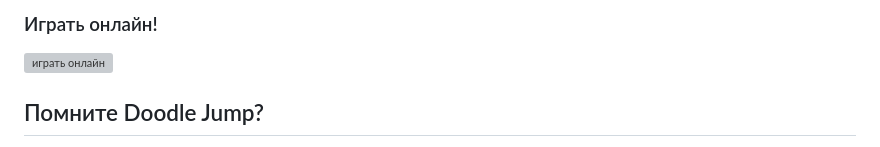
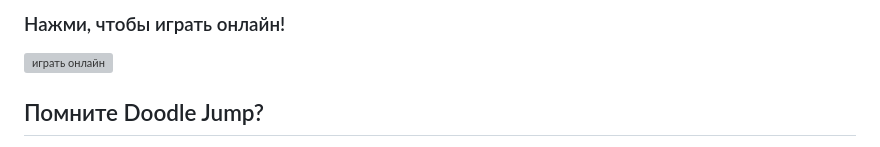
Before and after one commit to Auzmit/My_Prig-skok, a Markdown page: README.md, the part around the change. Rendered like a GitHub page; grey boxes are pictures that could not be loaded.

```diff
--- a/README.md
+++ b/README.md
@@ -1,4 +1,4 @@
-### Играть онлайн!
+### Нажми, чтобы играть онлайн!
 [![играть онлайн](https://img.shields.io/website?style=plastic&url=https%3A%2F%2Fauzmit.github.io%2FHexlet-Practice_31-group%2F)](https://auzmit.github.io/My_Prig-skok/)
 
 ## Помните Doodle Jump?
```
